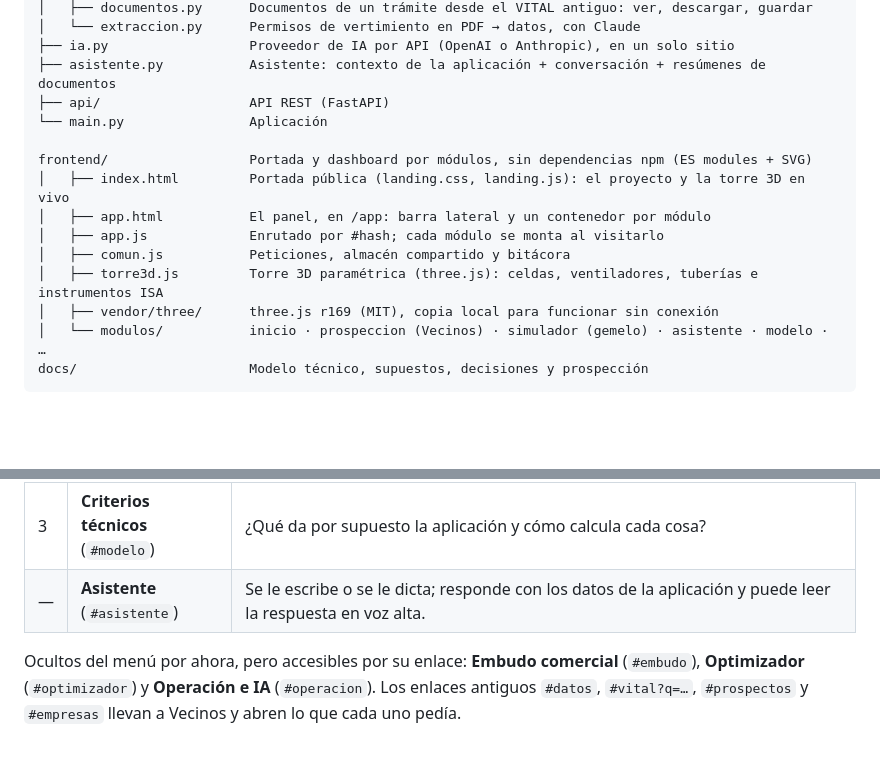
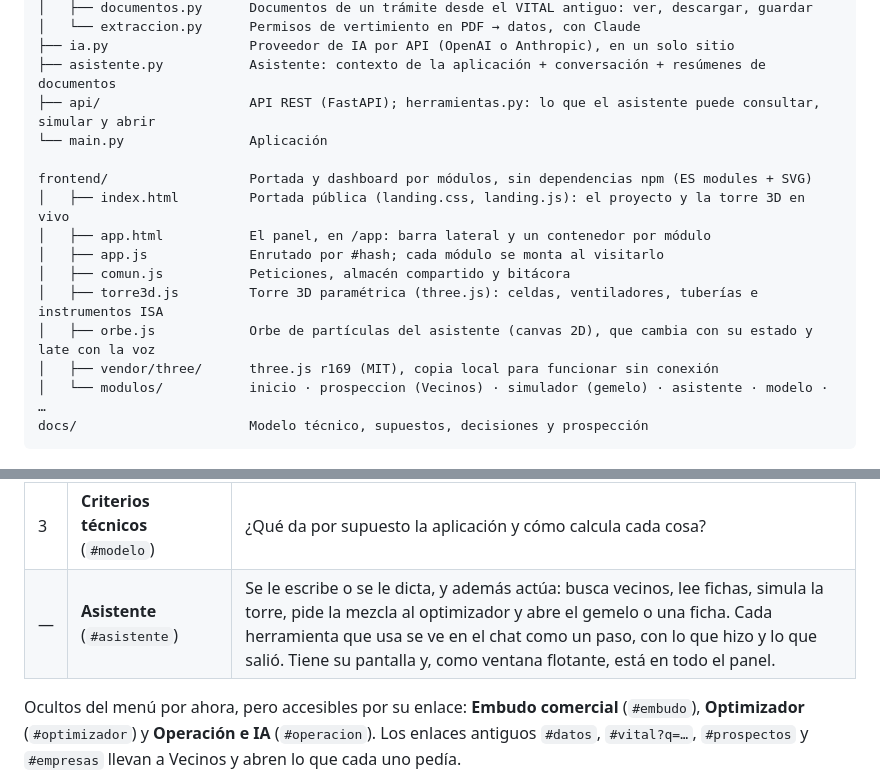
Before and after one commit to Manuuell/SIMBIA-RETO-CABOT, a Markdown page: README.md, 2 parts joined by grey strips. GitHub-like rendering; blank space fills up the shorter version.

Commit message:
Documentación: el asistente con herramientas y ventana flotante

```diff
--- a/README.md
+++ b/README.md
@@ -68,7 +68,7 @@ backend/simbia/
 │   └── extraccion.py      Permisos de vertimiento en PDF → datos, con Claude
 ├── ia.py                  Proveedor de IA por API (OpenAI o Anthropic), en un solo sitio
 ├── asistente.py           Asistente: contexto de la aplicación + conversación + resúmenes de documentos
-├── api/                   API REST (FastAPI)
+├── api/                   API REST (FastAPI); herramientas.py: lo que el asistente puede consultar, simular y abrir
 └── main.py                Aplicación
 
 frontend/                  Portada y dashboard por módulos, sin dependencias npm (ES modules + SVG)
@@ -77,6 +77,7 @@ frontend/                  Portada y dashboard por módulos, sin dependencias np
 │   ├── app.js             Enrutado por #hash; cada módulo se monta al visitarlo
 │   ├── comun.js           Peticiones, almacén compartido y bitácora
 │   ├── torre3d.js         Torre 3D paramétrica (three.js): celdas, ventiladores, tuberías e instrumentos ISA
+│   ├── orbe.js            Orbe de partículas del asistente (canvas 2D), que cambia con su estado y late con la voz
 │   ├── vendor/three/      three.js r169 (MIT), copia local para funcionar sin conexión
 │   └── modulos/           inicio · prospeccion (Vecinos) · simulador (gemelo) · asistente · modelo · …
 docs/                      Modelo técnico, supuestos, decisiones y prospección
@@ -89,7 +90,7 @@ docs/                      Modelo técnico, supuestos, decisiones y prospección
 | 1 | **Vecinos** (`#prospeccion`) | ¿Quiénes son los vecinos, qué agua producen y qué se sabe de cada uno? Lista y mapa con buscador y filtros, y el dossier de la empresa elegida: caracterización, expedientes y trámites de VITAL con sus documentos, lectura con IA y ficha comercial. Desde la cabecera se abren el **Buscador VITAL** y **Fuentes y documentos** (actualizar datos, cruzar permisos, subir un PDF). |
 | 2 | **Gemelo de la torre** (`#simulador`) | ¿Qué le pasa a mi torre, hora a hora, si acepto el agua de estos vecinos? Torre 3D a escala dimensionada con el caudal de recirculación, simulación dinámica con los lazos de una planta real (nivel → reposición, conductividad → purga, caudal de cada vecino, ácido, ventiladores), alarmas y tendencias. La mezcla de partida la propone el optimizador. |
 | 3 | **Criterios técnicos** (`#modelo`) | ¿Qué da por supuesto la aplicación y cómo calcula cada cosa? |
-| — | **Asistente** (`#asistente`) | Se le escribe o se le dicta; responde con los datos de la aplicación y puede leer la respuesta en voz alta. |
+| — | **Asistente** (`#asistente`) | Se le escribe o se le dicta, y además actúa: busca vecinos, lee fichas, simula la torre, pide la mezcla al optimizador y abre el gemelo o una ficha. Cada herramienta que usa se ve en el chat como un paso, con lo que hizo y lo que salió. Tiene su pantalla y, como ventana flotante, está en todo el panel. |
 
 Ocultos del menú por ahora, pero accesibles por su enlace: **Embudo comercial**
 (`#embudo`), **Optimizador** (`#optimizador`) y **Operación e IA** (`#operacion`).
```
